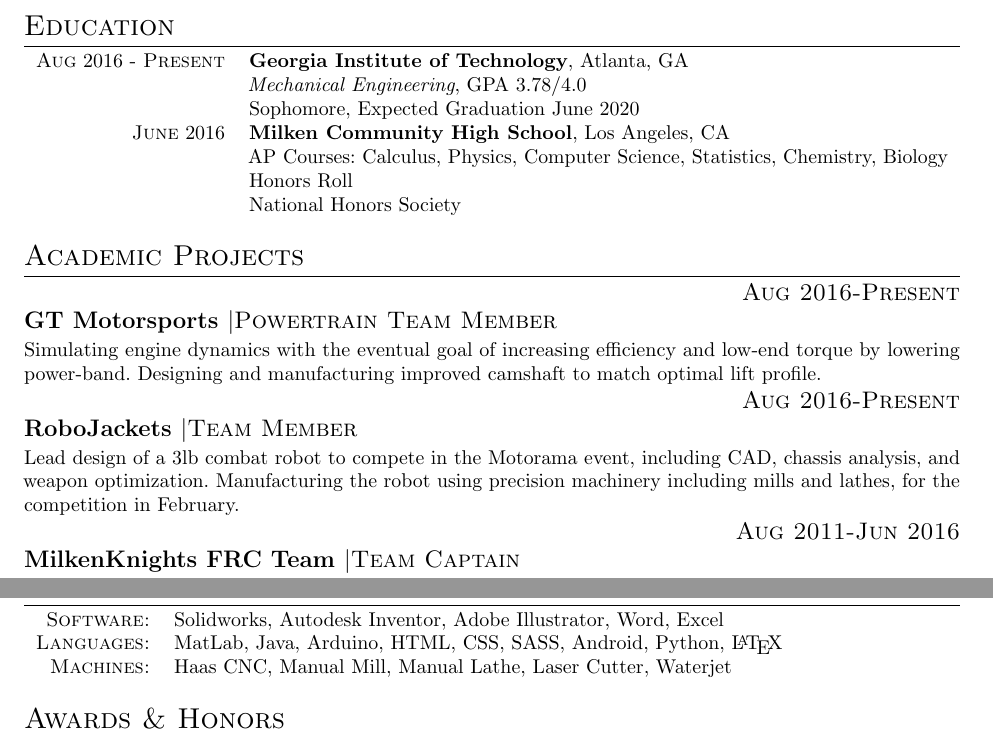
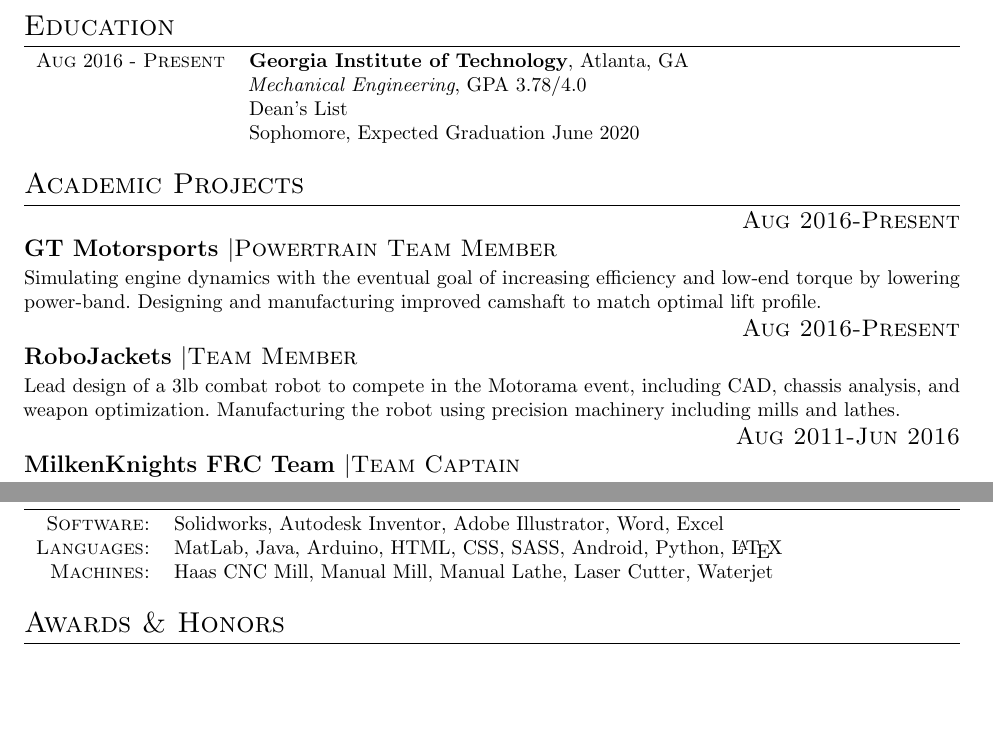
Before and after one commit to MICHAELABICK/latex-resume, a LaTeX CV (cv.tex): two parts of the page, joined at a grey line, cut so that both start at the same text, the shorter picture padded with empty space. Compiled offline with pdfLaTeX.

Commit message:
Updated for Fall 2017

```diff
--- a/cv.tex
+++ b/cv.tex
@@ -1,4 +1,6 @@
 \documentclass{my_cv}
+
+\usepackage{microtype}
 
 \begin{document}
 
@@ -17,11 +19,12 @@
 \begin{tabularx}{\textwidth}{rX}
   \textsc{Aug} 2016 - \textsc{Present} & \textbf{Georgia Institute of Technology}, Atlanta, GA\newline
     \textit{Mechanical Engineering}, GPA 3.78/4.0\newline
+    Dean's List\newline
     Sophomore, Expected Graduation June 2020\\
-  \textsc{June} 2016 & \textbf{Milken Community High School}, Los Angeles, CA\newline
-     AP Courses: Calculus, Physics, Computer Science, Statistics, Chemistry, Biology\newline
-     Honors Roll\newline
-     National Honors Society\\
+  % \textsc{June} 2016 & \textbf{Milken Community High School}, Los Angeles, CA\newline
+     % AP Courses: Calculus, Physics, Computer Science, Statistics, Chemistry, Biology\newline
+     % Honors Roll\newline
+     % National Honors Society\\
 \end{tabularx}
 
 \section{Academic Projects}
@@ -29,7 +32,7 @@
 Simulating engine dynamics with the eventual goal of increasing efficiency and low-end torque by lowering power-band. Designing and manufacturing improved camshaft to match optimal lift profile.
 
 \experience{RoboJackets}{Team Member}{Aug 2016-Present}
-Lead design of a 3lb combat robot to compete in the Motorama event, including CAD, chassis analysis, and weapon optimization. Manufacturing the robot using precision machinery including mills and lathes, for the competition in February.
+Lead design of a 3lb combat robot to compete in the Motorama event, including CAD, chassis analysis, and weapon optimization. Manufacturing the robot using precision machinery including mills and lathes.
 
 \experience{MilkenKnights FRC Team}{Team Captain}{Aug 2011-Jun 2016}
 Managed the 6-week design and construction of a robot, including rapid prototyping, CAD, manufacturing, and programming. Designed transmissions, gearboxes, chassis, and complex linkages in Solidworks. Implemented position PID, velocity PID, vision tracking, motion profiles, and path following. Trained students in CAD and operating precision machinery including mill, lathe, and CNC router. Established sponsorship ties with local manufacturing businesses.
@@ -51,7 +54,7 @@
 \begin{tabular}{rl}
   \textsc{Software:}   & Solidworks, Autodesk Inventor, Adobe Illustrator, Word, Excel\\
   \textsc{Languages:}  & MatLab, Java, Arduino, HTML, CSS, SASS, Android, Python, \LaTeX\\
-  \textsc{Machines:}   & Haas CNC, Manual Mill, Manual Lathe, Laser Cutter, Waterjet\\
+  \textsc{Machines:}   & Haas CNC Mill, Manual Mill, Manual Lathe, Laser Cutter, Waterjet\\
 \end{tabular}
 
 \section{Awards \& Honors}
```
Also changed, not shown: cv.pdf, 4 other files.
